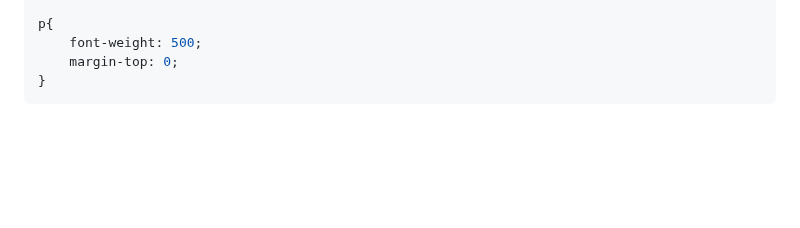
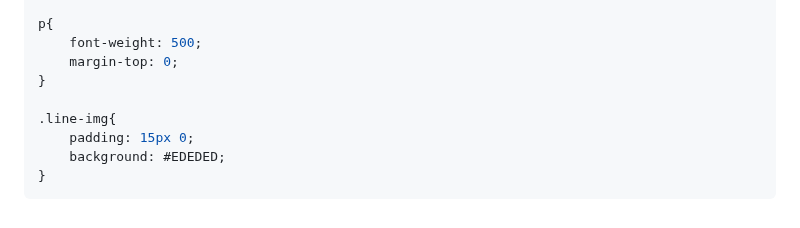
Before and after one commit to MastooraTurkmen/Oldgram, a Markdown page: README.md, the part around the change. GitHub-like rendering; blank space fills up the shorter version.

Commit message:
css code

````diff
--- a/README.md
+++ b/README.md
@@ -218,4 +218,9 @@ p{
     font-weight: 500;
     margin-top: 0;
 }
+
+.line-img{
+    padding: 15px 0;
+    background: #EDEDED;
+}
 ```
````
